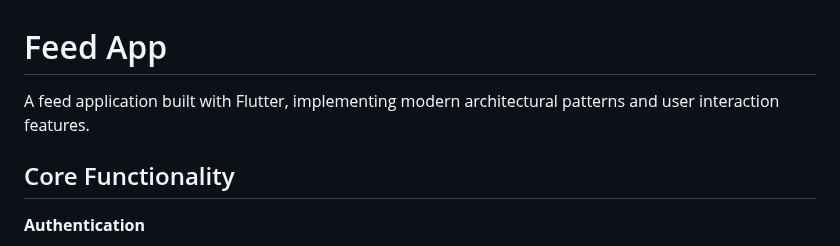
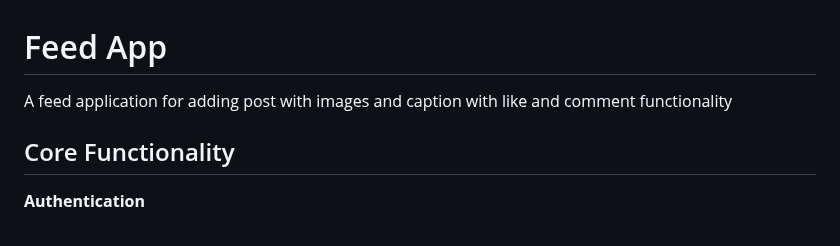
Before and after one commit to Dhrumil02/social_feed_app, a Markdown page: README.md, the part around the change. GitHub-like rendering.

```diff
--- a/README.md
+++ b/README.md
@@ -1,6 +1,6 @@
 # Feed App
 
-A feed application built with Flutter, implementing modern architectural patterns and user interaction features.
+A feed application for adding post with images and caption with like and comment functionality
 
 ## Core Functionality
 
```
